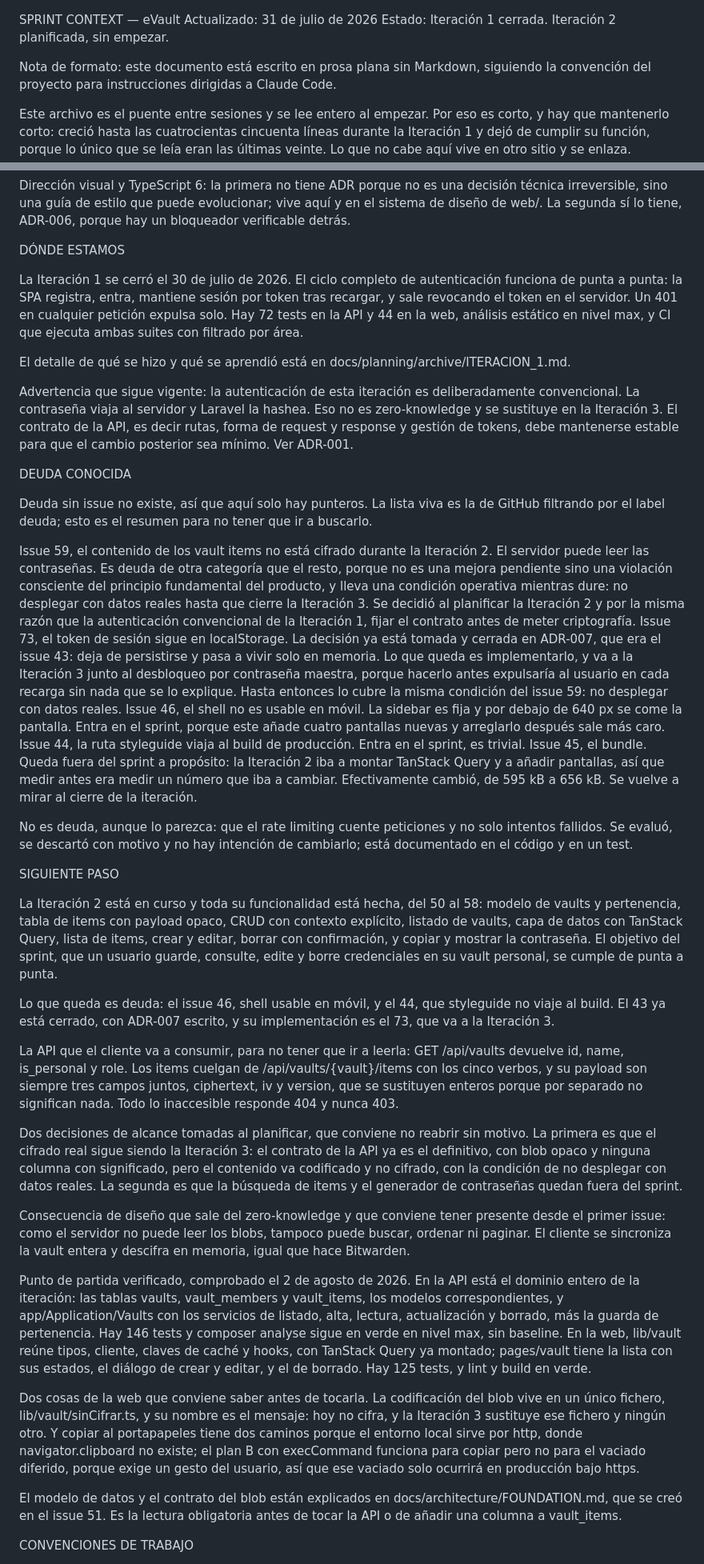
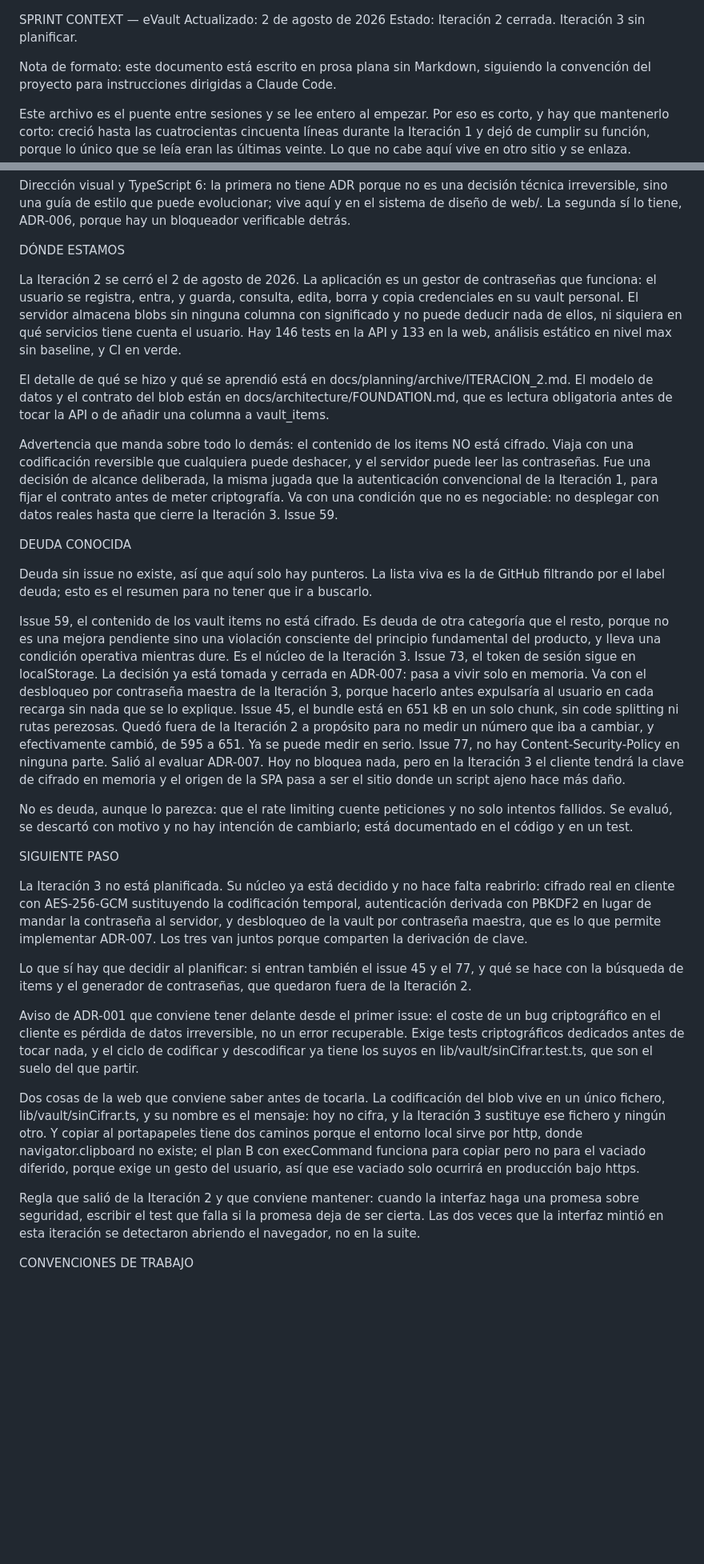
Before and after one commit to ecamp0s/evault, a Markdown page: docs/planning/SPRINT_CONTEXT.md, 2 parts joined by grey strips. Shown at 80% size. Drawn GitHub-style; blank space fills up the shorter version.

```diff
--- a/docs/planning/SPRINT_CONTEXT.md
+++ b/docs/planning/SPRINT_CONTEXT.md
@@ -1,6 +1,6 @@
 SPRINT CONTEXT — eVault
-Actualizado: 31 de julio de 2026
-Estado: Iteración 1 cerrada. Iteración 2 planificada, sin empezar.
+Actualizado: 2 de agosto de 2026
+Estado: Iteración 2 cerrada. Iteración 3 sin planificar.
 
 Nota de formato: este documento está escrito en prosa plana sin Markdown, siguiendo la convención del proyecto para instrucciones dirigidas a Claude Code.
 
@@ -53,43 +53,36 @@ Dirección visual y TypeScript 6: la primera no tiene ADR porque no es una decis
 
 DÓNDE ESTAMOS
 
-La Iteración 1 se cerró el 30 de julio de 2026. El ciclo completo de autenticación funciona de punta a punta: la SPA registra, entra, mantiene sesión por token tras recargar, y sale revocando el token en el servidor. Un 401 en cualquier petición expulsa solo. Hay 72 tests en la API y 44 en la web, análisis estático en nivel max, y CI que ejecuta ambas suites con filtrado por área.
+La Iteración 2 se cerró el 2 de agosto de 2026. La aplicación es un gestor de contraseñas que funciona: el usuario se registra, entra, y guarda, consulta, edita, borra y copia credenciales en su vault personal. El servidor almacena blobs sin ninguna columna con significado y no puede deducir nada de ellos, ni siquiera en qué servicios tiene cuenta el usuario. Hay 146 tests en la API y 133 en la web, análisis estático en nivel max sin baseline, y CI en verde.
 
-El detalle de qué se hizo y qué se aprendió está en docs/planning/archive/ITERACION_1.md.
+El detalle de qué se hizo y qué se aprendió está en docs/planning/archive/ITERACION_2.md. El modelo de datos y el contrato del blob están en docs/architecture/FOUNDATION.md, que es lectura obligatoria antes de tocar la API o de añadir una columna a vault_items.
 
-Advertencia que sigue vigente: la autenticación de esta iteración es deliberadamente convencional. La contraseña viaja al servidor y Laravel la hashea. Eso no es zero-knowledge y se sustituye en la Iteración 3. El contrato de la API, es decir rutas, forma de request y response y gestión de tokens, debe mantenerse estable para que el cambio posterior sea mínimo. Ver ADR-001.
+Advertencia que manda sobre todo lo demás: el contenido de los items NO está cifrado. Viaja con una codificación reversible que cualquiera puede deshacer, y el servidor puede leer las contraseñas. Fue una decisión de alcance deliberada, la misma jugada que la autenticación convencional de la Iteración 1, para fijar el contrato antes de meter criptografía. Va con una condición que no es negociable: no desplegar con datos reales hasta que cierre la Iteración 3. Issue 59.
 
 
 DEUDA CONOCIDA
 
 Deuda sin issue no existe, así que aquí solo hay punteros. La lista viva es la de GitHub filtrando por el label deuda; esto es el resumen para no tener que ir a buscarlo.
 
-Issue 59, el contenido de los vault items no está cifrado durante la Iteración 2. El servidor puede leer las contraseñas. Es deuda de otra categoría que el resto, porque no es una mejora pendiente sino una violación consciente del principio fundamental del producto, y lleva una condición operativa mientras dure: no desplegar con datos reales hasta que cierre la Iteración 3. Se decidió al planificar la Iteración 2 y por la misma razón que la autenticación convencional de la Iteración 1, fijar el contrato antes de meter criptografía.
-Issue 73, el token de sesión sigue en localStorage. La decisión ya está tomada y cerrada en ADR-007, que era el issue 43: deja de persistirse y pasa a vivir solo en memoria. Lo que queda es implementarlo, y va a la Iteración 3 junto al desbloqueo por contraseña maestra, porque hacerlo antes expulsaría al usuario en cada recarga sin nada que se lo explique. Hasta entonces lo cubre la misma condición del issue 59: no desplegar con datos reales.
-Issue 46, el shell no es usable en móvil. La sidebar es fija y por debajo de 640 px se come la pantalla. Entra en el sprint, porque este añade cuatro pantallas nuevas y arreglarlo después sale más caro.
-Issue 44, la ruta styleguide viaja al build de producción. Entra en el sprint, es trivial.
-Issue 45, el bundle. Queda fuera del sprint a propósito: la Iteración 2 iba a montar TanStack Query y a añadir pantallas, así que medir antes era medir un número que iba a cambiar. Efectivamente cambió, de 595 kB a 656 kB. Se vuelve a mirar al cierre de la iteración.
+Issue 59, el contenido de los vault items no está cifrado. Es deuda de otra categoría que el resto, porque no es una mejora pendiente sino una violación consciente del principio fundamental del producto, y lleva una condición operativa mientras dure. Es el núcleo de la Iteración 3.
+Issue 73, el token de sesión sigue en localStorage. La decisión ya está tomada y cerrada en ADR-007: pasa a vivir solo en memoria. Va con el desbloqueo por contraseña maestra de la Iteración 3, porque hacerlo antes expulsaría al usuario en cada recarga sin nada que se lo explique.
+Issue 45, el bundle está en 651 kB en un solo chunk, sin code splitting ni rutas perezosas. Quedó fuera de la Iteración 2 a propósito para no medir un número que iba a cambiar, y efectivamente cambió, de 595 a 651. Ya se puede medir en serio.
+Issue 77, no hay Content-Security-Policy en ninguna parte. Salió al evaluar ADR-007. Hoy no bloquea nada, pero en la Iteración 3 el cliente tendrá la clave de cifrado en memoria y el origen de la SPA pasa a ser el sitio donde un script ajeno hace más daño.
 
 No es deuda, aunque lo parezca: que el rate limiting cuente peticiones y no solo intentos fallidos. Se evaluó, se descartó con motivo y no hay intención de cambiarlo; está documentado en el código y en un test.
 
 
 SIGUIENTE PASO
 
-La Iteración 2 está en curso y toda su funcionalidad está hecha, del 50 al 58: modelo de vaults y pertenencia, tabla de items con payload opaco, CRUD con contexto explícito, listado de vaults, capa de datos con TanStack Query, lista de items, crear y editar, borrar con confirmación, y copiar y mostrar la contraseña. El objetivo del sprint, que un usuario guarde, consulte, edite y borre credenciales en su vault personal, se cumple de punta a punta.
+La Iteración 3 no está planificada. Su núcleo ya está decidido y no hace falta reabrirlo: cifrado real en cliente con AES-256-GCM sustituyendo la codificación temporal, autenticación derivada con PBKDF2 en lugar de mandar la contraseña al servidor, y desbloqueo de la vault por contraseña maestra, que es lo que permite implementar ADR-007. Los tres van juntos porque comparten la derivación de clave.
 
-Lo que queda es deuda: el issue 46, shell usable en móvil, y el 44, que styleguide no viaje al build. El 43 ya está cerrado, con ADR-007 escrito, y su implementación es el 73, que va a la Iteración 3.
+Lo que sí hay que decidir al planificar: si entran también el issue 45 y el 77, y qué se hace con la búsqueda de items y el generador de contraseñas, que quedaron fuera de la Iteración 2.
 
-La API que el cliente va a consumir, para no tener que ir a leerla: GET /api/vaults devuelve id, name, is_personal y role. Los items cuelgan de /api/vaults/{vault}/items con los cinco verbos, y su payload son siempre tres campos juntos, ciphertext, iv y version, que se sustituyen enteros porque por separado no significan nada. Todo lo inaccesible responde 404 y nunca 403.
-
-Dos decisiones de alcance tomadas al planificar, que conviene no reabrir sin motivo. La primera es que el cifrado real sigue siendo la Iteración 3: el contrato de la API ya es el definitivo, con blob opaco y ninguna columna con significado, pero el contenido va codificado y no cifrado, con la condición de no desplegar con datos reales. La segunda es que la búsqueda de items y el generador de contraseñas quedan fuera del sprint.
-
-Consecuencia de diseño que sale del zero-knowledge y que conviene tener presente desde el primer issue: como el servidor no puede leer los blobs, tampoco puede buscar, ordenar ni paginar. El cliente se sincroniza la vault entera y descifra en memoria, igual que hace Bitwarden.
-
-Punto de partida verificado, comprobado el 2 de agosto de 2026. En la API está el dominio entero de la iteración: las tablas vaults, vault_members y vault_items, los modelos correspondientes, y app/Application/Vaults con los servicios de listado, alta, lectura, actualización y borrado, más la guarda de pertenencia. Hay 146 tests y composer analyse sigue en verde en nivel max, sin baseline. En la web, lib/vault reúne tipos, cliente, claves de caché y hooks, con TanStack Query ya montado; pages/vault tiene la lista con sus estados, el diálogo de crear y editar, y el de borrado. Hay 125 tests, y lint y build en verde.
+Aviso de ADR-001 que conviene tener delante desde el primer issue: el coste de un bug criptográfico en el cliente es pérdida de datos irreversible, no un error recuperable. Exige tests criptográficos dedicados antes de tocar nada, y el ciclo de codificar y descodificar ya tiene los suyos en lib/vault/sinCifrar.test.ts, que son el suelo del que partir.
 
 Dos cosas de la web que conviene saber antes de tocarla. La codificación del blob vive en un único fichero, lib/vault/sinCifrar.ts, y su nombre es el mensaje: hoy no cifra, y la Iteración 3 sustituye ese fichero y ningún otro. Y copiar al portapapeles tiene dos caminos porque el entorno local sirve por http, donde navigator.clipboard no existe; el plan B con execCommand funciona para copiar pero no para el vaciado diferido, porque exige un gesto del usuario, así que ese vaciado solo ocurrirá en producción bajo https.
 
-El modelo de datos y el contrato del blob están explicados en docs/architecture/FOUNDATION.md, que se creó en el issue 51. Es la lectura obligatoria antes de tocar la API o de añadir una columna a vault_items.
+Regla que salió de la Iteración 2 y que conviene mantener: cuando la interfaz haga una promesa sobre seguridad, escribir el test que falla si la promesa deja de ser cierta. Las dos veces que la interfaz mintió en esta iteración se detectaron abriendo el navegador, no en la suite.
 
 CONVENCIONES DE TRABAJO
 
```
Also changed, not shown: docs/planning/STATUS.md (+34 -29 lines), 1 other file.
